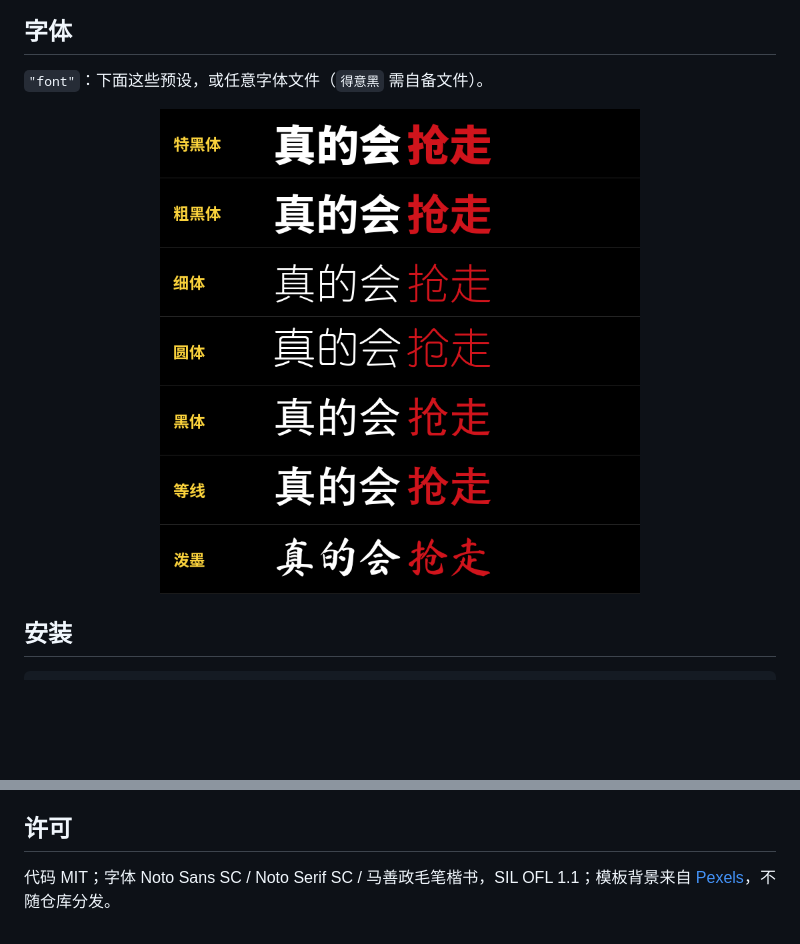
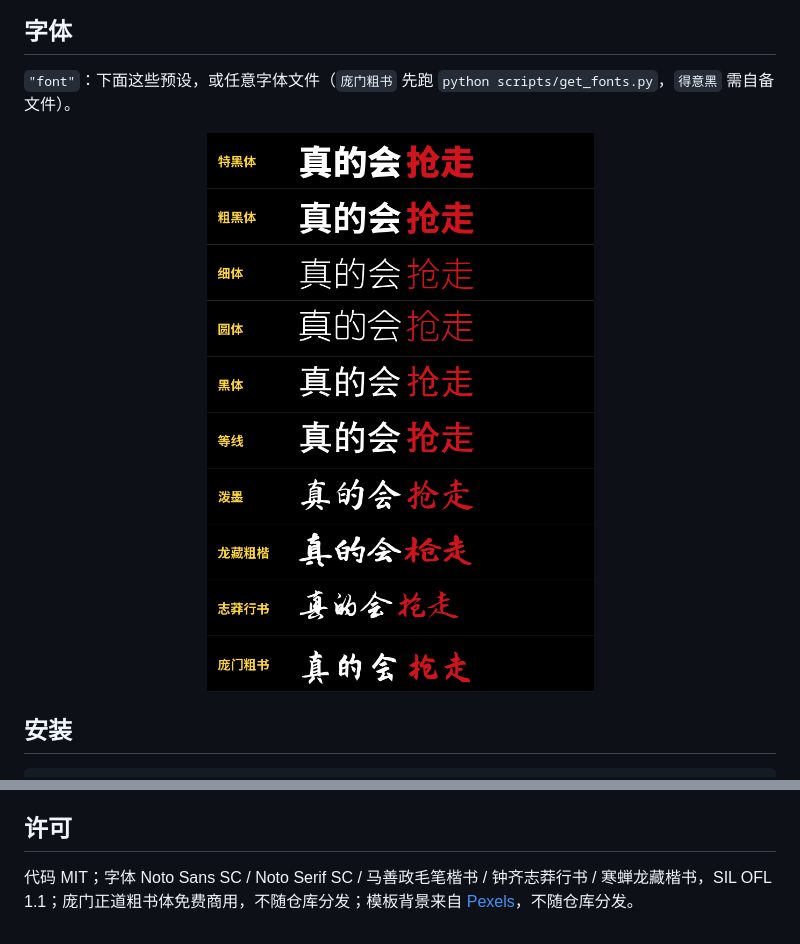
Before and after one commit to tbszz/Zihan-video-skill, a Markdown page: README.md, 2 parts joined by grey strips. GitHub-like rendering; pictures changed too: docs/fonts.png; blank space fills up the shorter version.

```diff
--- a/README.md
+++ b/README.md
@@ -37,7 +37,7 @@ Claude Code / Codex Agent Skill：把口播稿做成 9:16 竖屏「字幕翻转
 
 ## 字体
 
-`"font"`：下面这些预设，或任意字体文件（`得意黑` 需自备文件）。
+`"font"`：下面这些预设，或任意字体文件（`庞门粗书` 先跑 `python scripts/get_fonts.py`，`得意黑` 需自备文件）。
 
 <p align="center"><img src="docs/fonts.png" width="480" alt="fonts"></p>
 
@@ -60,4 +60,4 @@ python scripts/pipeline.py video-projects/my-video
 
 ## 许可
 
-代码 MIT；字体 Noto Sans SC / Noto Serif SC / 马善政毛笔楷书，SIL OFL 1.1；模板背景来自 [Pexels](https://www.pexels.com/license/)，不随仓库分发。
+代码 MIT；字体 Noto Sans SC / Noto Serif SC / 马善政毛笔楷书 / 钟齐志莽行书 / 寒蝉龙藏楷书，SIL OFL 1.1；庞门正道粗书体免费商用，不随仓库分发；模板背景来自 [Pexels](https://www.pexels.com/license/)，不随仓库分发。
```
Also changed, not shown: SKILL.md (+1 -1 lines), references/style-spec.md (+4 -1 lines), 7 other files.
